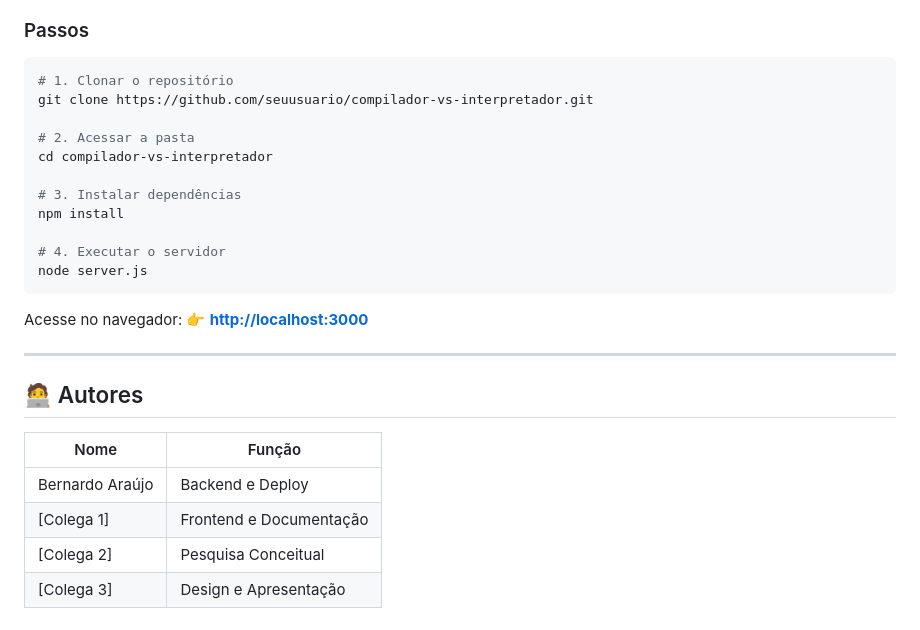
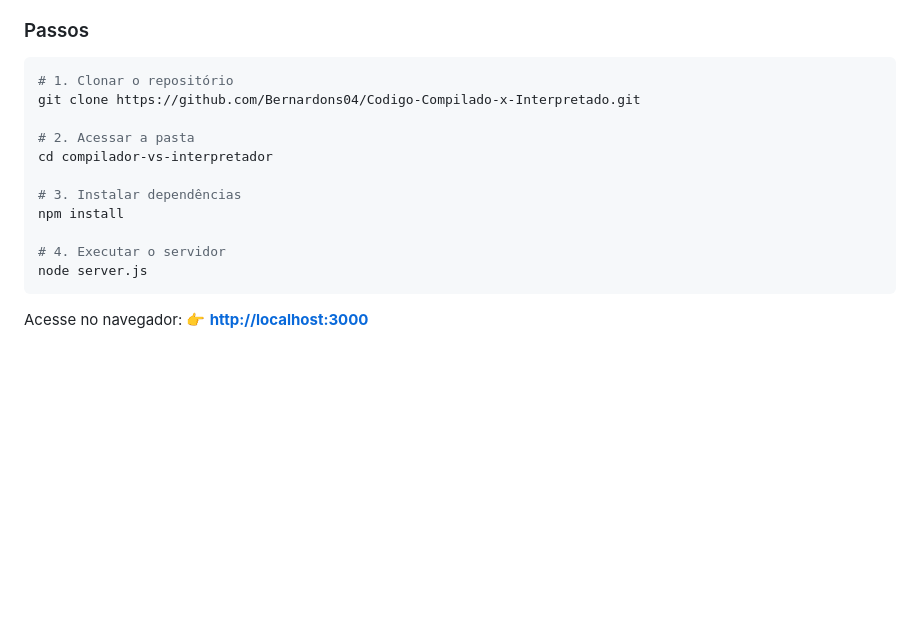
Before and after one commit to Bernardons04/Codigo-Compilado-x-Interpretado, a Markdown page: README.md, the part around the change. Rendered like a GitHub page; blank space fills up the shorter version.

````diff
--- a/README.md
+++ b/README.md
@@ -102,7 +102,7 @@ A aplicação mostra na prática:
 
 ```bash
 # 1. Clonar o repositório
-git clone https://github.com/seuusuario/compilador-vs-interpretador.git
+git clone https://github.com/Bernardons04/Codigo-Compilado-x-Interpretado.git
 
 # 2. Acessar a pasta
 cd compilador-vs-interpretador
@@ -116,14 +116,3 @@ node server.js
 
 Acesse no navegador:
 👉 **[http://localhost:3000](http://localhost:3000)**
-
----
-
-## 🧑‍💻 Autores
-
-| Nome            | Função                  |
-| --------------- | ----------------------- |
-| Bernardo Araújo | Backend e Deploy        |
-| [Colega 1]      | Frontend e Documentação |
-| [Colega 2]      | Pesquisa Conceitual     |
-| [Colega 3]      | Design e Apresentação   |
````
